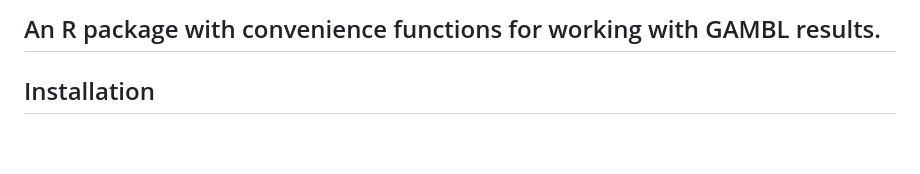
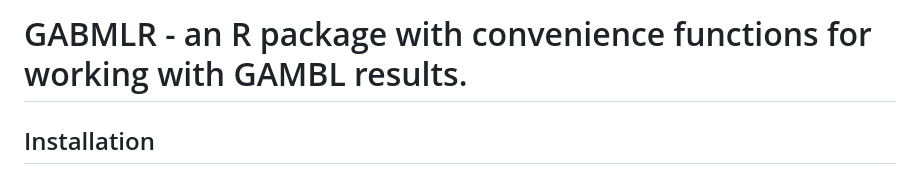
Before and after one commit to morinlab/GAMBLR, a Markdown page: README.md, the part around one of its changes. Rendered like a GitHub page; blank space fills up the shorter version.

Commit message:
reverting updates for README, based on Kostia review comments.

```diff
--- a/README.md
+++ b/README.md
@@ -2,6 +2,5 @@
 
-## An R package with convenience functions for working with GAMBL results.
-
+# GABMLR - an R package with convenience functions for working with GAMBL results.
 ## Installation
 If you have access to gphost, the easiest way to obtain and run GAMBLR is to do this via Rstudio on a gphost. If you do not have access to gphost, please refer to the [Run Remote On A Local Machine](#Run Remote On A Local Machine) section. Assuming you are running Rstudio on gphost, clone the repo to your home directory (not your GAMBL working directory).
 
```
Also changed, not shown: other parts of README.md (+1 -1 lines).
